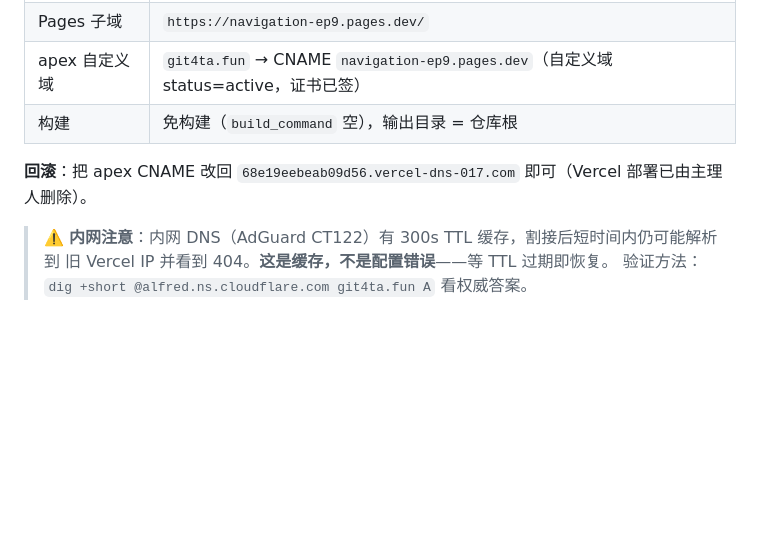
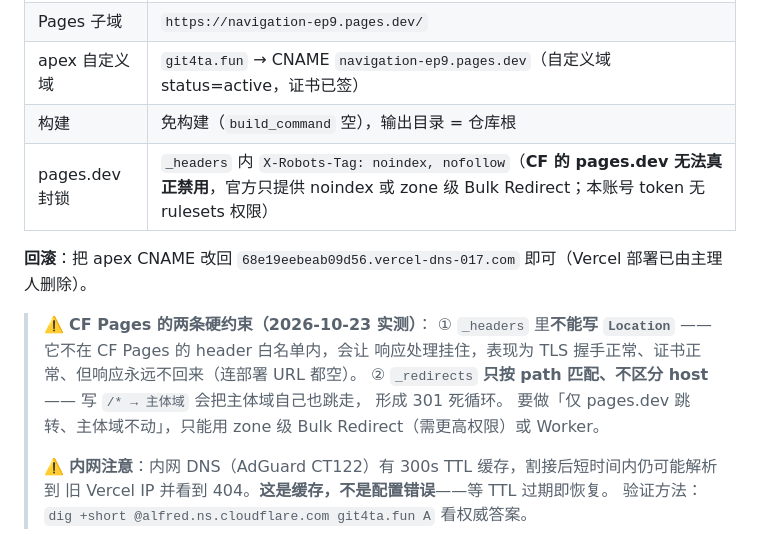
Before and after one commit to Seek-Key-LTD/navigation, a Markdown page: README.md, the part around the change. Rendered like a GitHub page; blank space fills up the shorter version.

Commit message:
docs: 记下 CF Pages 两条硬约束（_headers 不能写 Location / _redirects 不分 host）
两条都是 2026-10-23 实际踩出来的：
  ① _headers 里的 Location 不在 CF Pages 白名单 → 响应处理挂死（主体域与部署 URL 全空）
  ② _redirects 只按 path 匹配 → '/* → 主体域' 会把主体域自己也跳走，形成 301 死循环

按 host 区分的跳转（仅 pages.dev 跳、主体域不动）只能走：
  · zone 级 Bulk Redirect（需 zone rulesets 权限，本账号 API token 没有）
  · Worker（现网有 33 个 Worker 可复用模式）

```diff
--- a/README.md
+++ b/README.md
@@ -41,9 +41,17 @@
 | Pages 子域 | `https://navigation-ep9.pages.dev/` |
 | apex 自定义域 | `git4ta.fun` → CNAME `navigation-ep9.pages.dev`（自定义域 status=active，证书已签） |
 | 构建 | 免构建（`build_command` 空），输出目录 = 仓库根 |
+| pages.dev 封锁 | `_headers` 内 `X-Robots-Tag: noindex, nofollow`（**CF 的 pages.dev 无法真正禁用**，官方只提供 noindex 或 zone 级 Bulk Redirect；本账号 token 无 rulesets 权限） |
 
 **回滚**：把 apex CNAME 改回 `68e19eebeab09d56.vercel-dns-017.com` 即可（Vercel 部署已由主理人删除）。
 
+> ⚠️ **CF Pages 的两条硬约束（2026-10-23 实测）**：
+> ① `_headers` 里**不能写 `Location`** —— 它不在 CF Pages 的 header 白名单内，会让
+>    响应处理挂住，表现为 TLS 握手正常、证书正常、但响应永远不回来（连部署 URL 都空）。
+> ② `_redirects` **只按 path 匹配、不区分 host** —— 写 `/* → 主体域` 会把主体域自己也跳走，
+>    形成 301 死循环。
+>    要做「仅 pages.dev 跳转、主体域不动」，只能用 zone 级 Bulk Redirect（需更高权限）或 Worker。
+>
 > ⚠️ **内网注意**：内网 DNS（AdGuard CT122）有 300s TTL 缓存，割接后短时间内仍可能解析到
 > 旧 Vercel IP 并看到 404。**这是缓存，不是配置错误**——等 TTL 过期即恢复。
 > 验证方法：`dig +short @alfred.ns.cloudflare.com git4ta.fun A` 看权威答案。
```
